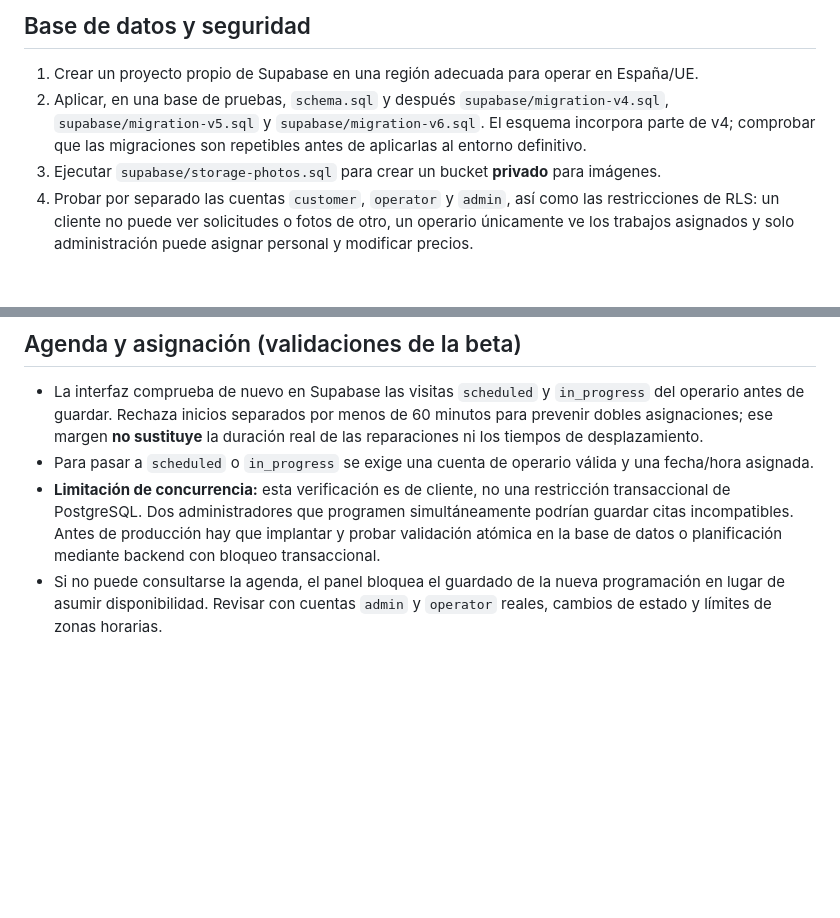
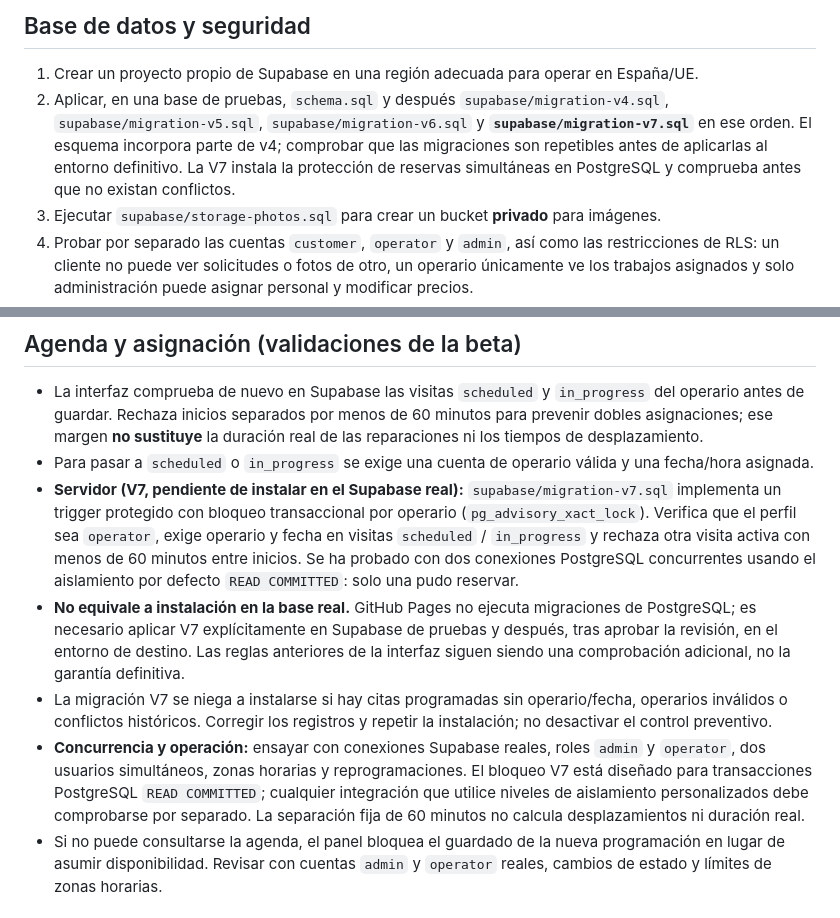
Before and after one commit to warks1/REPARADO, a Markdown page: docs/production-readiness.md, 2 parts joined by grey strips. Rendered like a GitHub page; blank space fills up the shorter version.

Commit message:
Documentar activación, pruebas y límites de la migración Supabase V7

```diff
--- a/docs/production-readiness.md
+++ b/docs/production-readiness.md
@@ -4,7 +4,7 @@ Estado: interfaz web y APK Android de pruebas generadas. **No desplegar a client
 
 ## Base de datos y seguridad
 1. Crear un proyecto propio de Supabase en una región adecuada para operar en España/UE.
-2. Aplicar, en una base de pruebas, `schema.sql` y después `supabase/migration-v4.sql`, `supabase/migration-v5.sql` y `supabase/migration-v6.sql`. El esquema incorpora parte de v4; comprobar que las migraciones son repetibles antes de aplicarlas al entorno definitivo.
+2. Aplicar, en una base de pruebas, `schema.sql` y después `supabase/migration-v4.sql`, `supabase/migration-v5.sql`, `supabase/migration-v6.sql` y **`supabase/migration-v7.sql`** en ese orden. El esquema incorpora parte de v4; comprobar que las migraciones son repetibles antes de aplicarlas al entorno definitivo. La V7 instala la protección de reservas simultáneas en PostgreSQL y comprueba antes que no existan conflictos.
 3. Ejecutar `supabase/storage-photos.sql` para crear un bucket **privado** para imágenes.
 4. Probar por separado las cuentas `customer`, `operator` y `admin`, así como las restricciones de RLS: un cliente no puede ver solicitudes o fotos de otro, un operario únicamente ve los trabajos asignados y solo administración puede asignar personal y modificar precios.
 5. Verificar el registro, inicio de sesión, confirmación de email, recuperación de contraseña y las acciones de aceptación de presupuesto.
@@ -19,7 +19,10 @@ Estado: interfaz web y APK Android de pruebas generadas. **No desplegar a client
 ## Agenda y asignación (validaciones de la beta)
 - La interfaz comprueba de nuevo en Supabase las visitas `scheduled` y `in_progress` del operario antes de guardar. Rechaza inicios separados por menos de 60 minutos para prevenir dobles asignaciones; ese margen **no sustituye** la duración real de las reparaciones ni los tiempos de desplazamiento.
 - Para pasar a `scheduled` o `in_progress` se exige una cuenta de operario válida y una fecha/hora asignada.
-- **Limitación de concurrencia:** esta verificación es de cliente, no una restricción transaccional de PostgreSQL. Dos administradores que programen simultáneamente podrían guardar citas incompatibles. Antes de producción hay que implantar y probar validación atómica en la base de datos o planificación mediante backend con bloqueo transaccional.
+- **Servidor (V7, pendiente de instalar en el Supabase real):** `supabase/migration-v7.sql` implementa un trigger protegido con bloqueo transaccional por operario (`pg_advisory_xact_lock`). Verifica que el perfil sea `operator`, exige operario y fecha en visitas `scheduled` / `in_progress` y rechaza otra visita activa con menos de 60 minutos entre inicios. Se ha probado con dos conexiones PostgreSQL concurrentes usando el aislamiento por defecto `READ COMMITTED`: solo una pudo reservar.
+- **No equivale a instalación en la base real.** GitHub Pages no ejecuta migraciones de PostgreSQL; es necesario aplicar V7 explícitamente en Supabase de pruebas y después, tras aprobar la revisión, en el entorno de destino. Las reglas anteriores de la interfaz siguen siendo una comprobación adicional, no la garantía definitiva.
+- La migración V7 se niega a instalarse si hay citas programadas sin operario/fecha, operarios inválidos o conflictos históricos. Corregir los registros y repetir la instalación; no desactivar el control preventivo.
+- **Concurrencia y operación:** ensayar con conexiones Supabase reales, roles `admin` y `operator`, dos usuarios simultáneos, zonas horarias y reprogramaciones. El bloqueo V7 está diseñado para transacciones PostgreSQL `READ COMMITTED`; cualquier integración que utilice niveles de aislamiento personalizados debe comprobarse por separado. La separación fija de 60 minutos no calcula desplazamientos ni duración real.
 - Si no puede consultarse la agenda, el panel bloquea el guardado de la nueva programación en lugar de asumir disponibilidad. Revisar con cuentas `admin` y `operator` reales, cambios de estado y límites de zonas horarias.
 
 ## Notificaciones, facturación y privacidad
```
